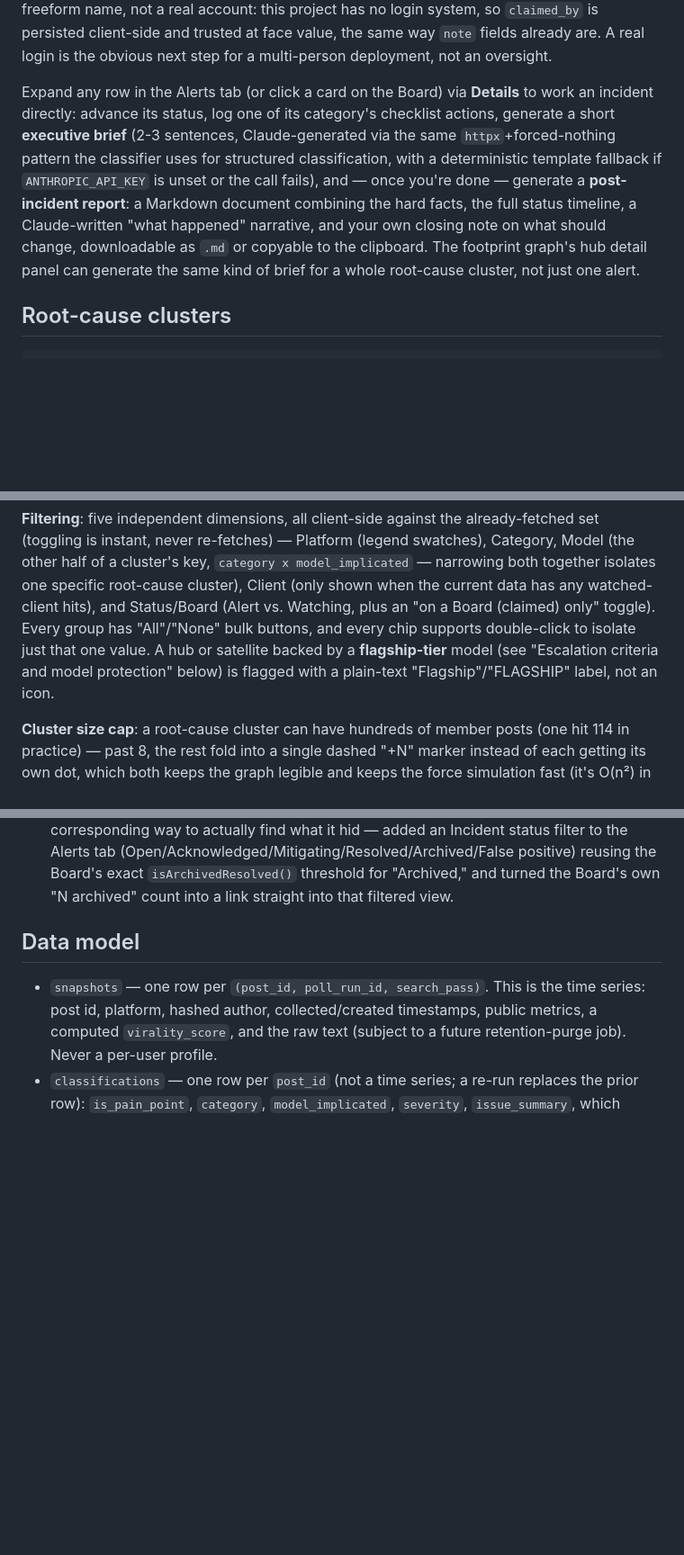
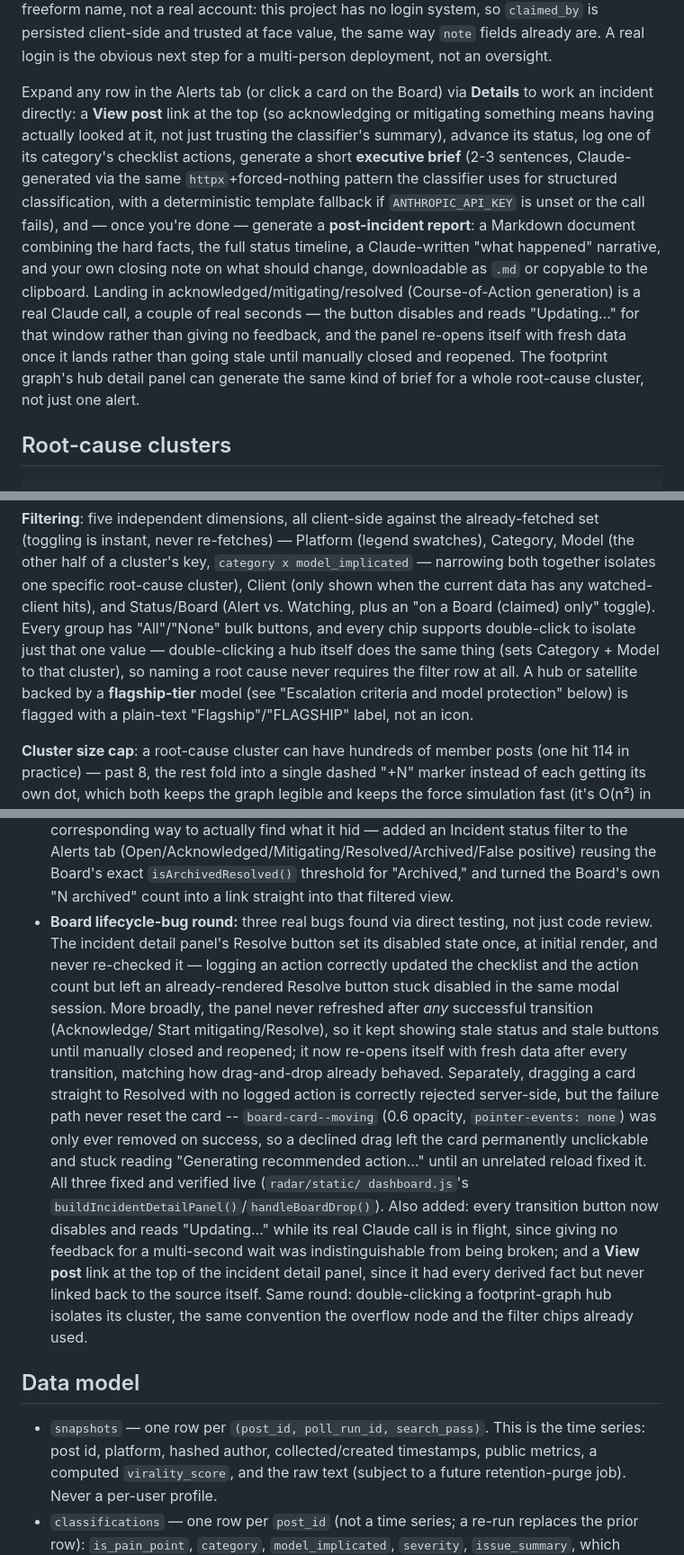
Before and after one commit to peterjmoffatt-wq/claude-radar, a Markdown page: README.md, 3 parts joined by grey strips. Shown at 90% size. Rendered like a GitHub page; blank space fills up the shorter version.

Commit message:
Document the View post link, hub double-click, and Board bug-fix round
Found during a send-readiness check: the last two features built (the
incident detail panel's "View post" link, double-clicking a footprint-graph
hub to isolate its cluster) were live in the app but never made it into the
README, and the whole Board incident-lifecycle bug-fix round had no
changelog entry at all.

Co-Authored-By: Claude Sonnet 5 <noreply@anthropic.com>

```diff
--- a/README.md
+++ b/README.md
@@ -290,14 +290,20 @@ persisted client-side and trusted at face value, the same way `note` fields alre
 real login is the obvious next step for a multi-person deployment, not an oversight.
 
 Expand any row in the Alerts tab (or click a card on the Board) via **Details** to work an
-incident directly: advance its status, log one of its category's checklist actions, generate a
-short **executive brief** (2-3 sentences, Claude-generated via the same `httpx`+forced-nothing
-pattern the classifier uses for structured classification, with a deterministic template
-fallback if `ANTHROPIC_API_KEY` is unset or the call fails), and — once you're done — generate
-a **post-incident report**: a Markdown document combining the hard facts, the full status
-timeline, a Claude-written "what happened" narrative, and your own closing note on what should
-change, downloadable as `.md` or copyable to the clipboard. The footprint graph's hub detail
-panel can generate the same kind of brief for a whole root-cause cluster, not just one alert.
+incident directly: a **View post** link at the top (so acknowledging or mitigating something
+means having actually looked at it, not just trusting the classifier's summary), advance its
+status, log one of its category's checklist actions, generate a short **executive brief** (2-3
+sentences, Claude-generated via the same `httpx`+forced-nothing pattern the classifier uses for
+structured classification, with a deterministic template fallback if `ANTHROPIC_API_KEY` is
+unset or the call fails), and — once you're done — generate a **post-incident report**: a
+Markdown document combining the hard facts, the full status timeline, a Claude-written "what
+happened" narrative, and your own closing note on what should change, downloadable as `.md` or
+copyable to the clipboard. Landing in acknowledged/mitigating/resolved (Course-of-Action
+generation) is a real Claude call, a couple of real seconds — the button disables and reads
+"Updating…" for that window rather than giving no feedback, and the panel re-opens itself with
+fresh data once it lands rather than going stale until manually closed and reopened. The
+footprint graph's hub detail panel can generate the same kind of brief for a whole root-cause
+cluster, not just one alert.
 
 ## Root-cause clusters
 
@@ -368,8 +374,10 @@ other half of a cluster's key, `category x model_implicated` — narrowing both
 one specific root-cause cluster), Client (only shown when the current data has any watched-client
 hits), and Status/Board (Alert vs. Watching, plus an "on a Board (claimed) only" toggle). Every
 group has "All"/"None" bulk buttons, and every chip supports double-click to isolate just that
-one value. A hub or satellite backed by a **flagship-tier** model (see "Escalation criteria and
-model protection" below) is flagged with a plain-text "Flagship"/"FLAGSHIP" label, not an icon.
+one value — double-clicking a hub itself does the same thing (sets Category + Model to that
+cluster), so naming a root cause never requires the filter row at all. A hub or satellite backed
+by a **flagship-tier** model (see "Escalation criteria and model protection" below) is flagged
+with a plain-text "Flagship"/"FLAGSHIP" label, not an icon.
 
 **Cluster size cap**: a root-cause cluster can have hundreds of member posts (one hit 114 in
 practice) — past 8, the rest fold into a single dashed "+N" marker instead of each getting its
@@ -607,6 +615,24 @@ network access required for any of it.
   tab (Open/Acknowledged/Mitigating/Resolved/Archived/False positive) reusing the Board's exact
   `isArchivedResolved()` threshold for "Archived," and turned the Board's own "N archived" count
   into a link straight into that filtered view.
+- **Board lifecycle-bug round:** three real bugs found via direct testing, not just code
+  review. The incident detail panel's Resolve button set its disabled state once, at initial
+  render, and never re-checked it — logging an action correctly updated the checklist and the
+  action count but left an already-rendered Resolve button stuck disabled in the same modal
+  session. More broadly, the panel never refreshed after *any* successful transition (Acknowledge/
+  Start mitigating/Resolve), so it kept showing stale status and stale buttons until manually
+  closed and reopened; it now re-opens itself with fresh data after every transition, matching
+  how drag-and-drop already behaved. Separately, dragging a card straight to Resolved with no
+  logged action is correctly rejected server-side, but the failure path never reset the card --
+  `board-card--moving` (0.6 opacity, `pointer-events: none`) was only ever removed on success, so
+  a declined drag left the card permanently unclickable and stuck reading "Generating recommended
+  action…" until an unrelated reload fixed it. All three fixed and verified live (`radar/static/
+  dashboard.js`'s `buildIncidentDetailPanel()`/`handleBoardDrop()`). Also added: every transition
+  button now disables and reads "Updating…" while its real Claude call is in flight, since giving
+  no feedback for a multi-second wait was indistinguishable from being broken; and a **View post**
+  link at the top of the incident detail panel, since it had every derived fact but never linked
+  back to the source itself. Same round: double-clicking a footprint-graph hub isolates its
+  cluster, the same convention the overflow node and the filter chips already used.
 
 ## Data model
 
```
